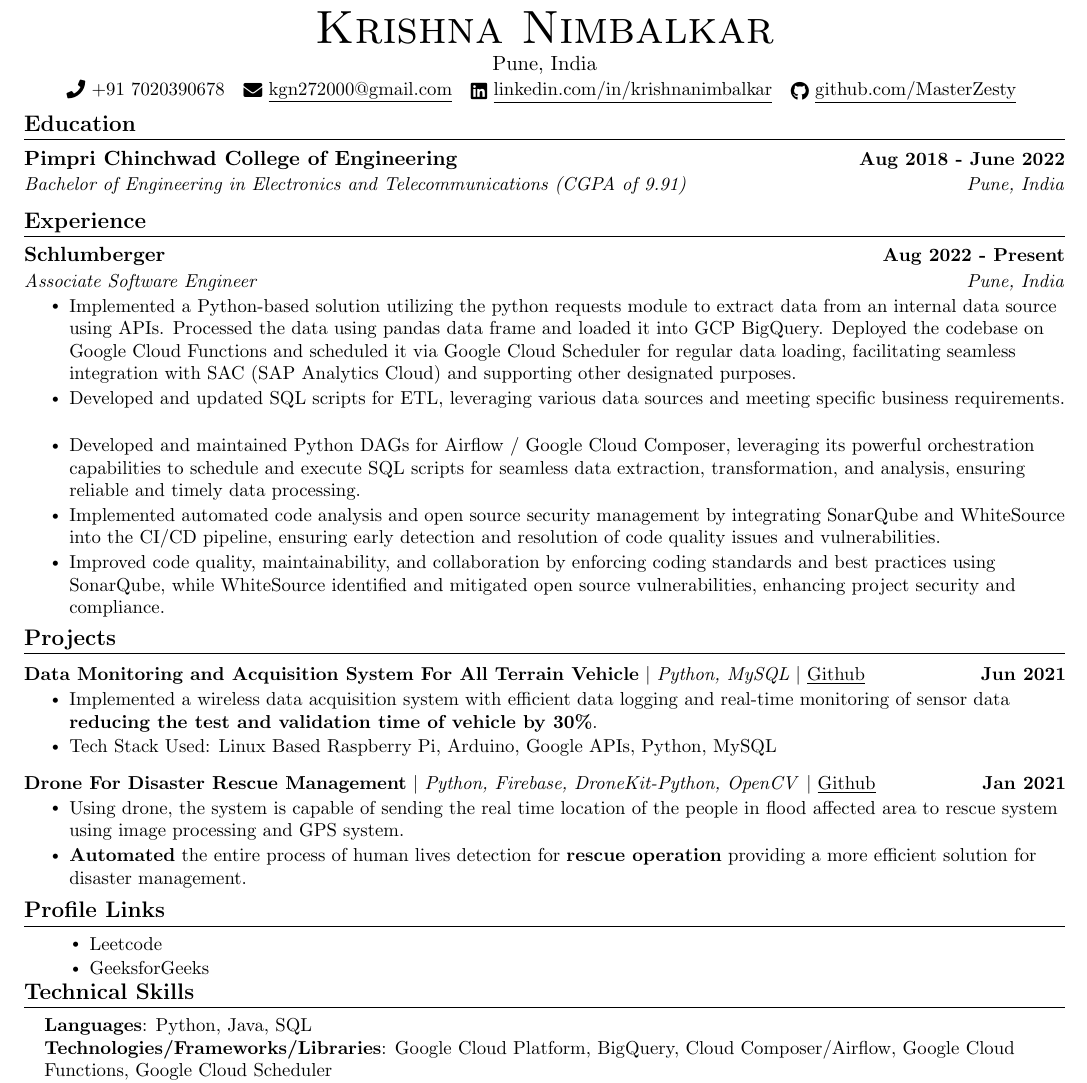
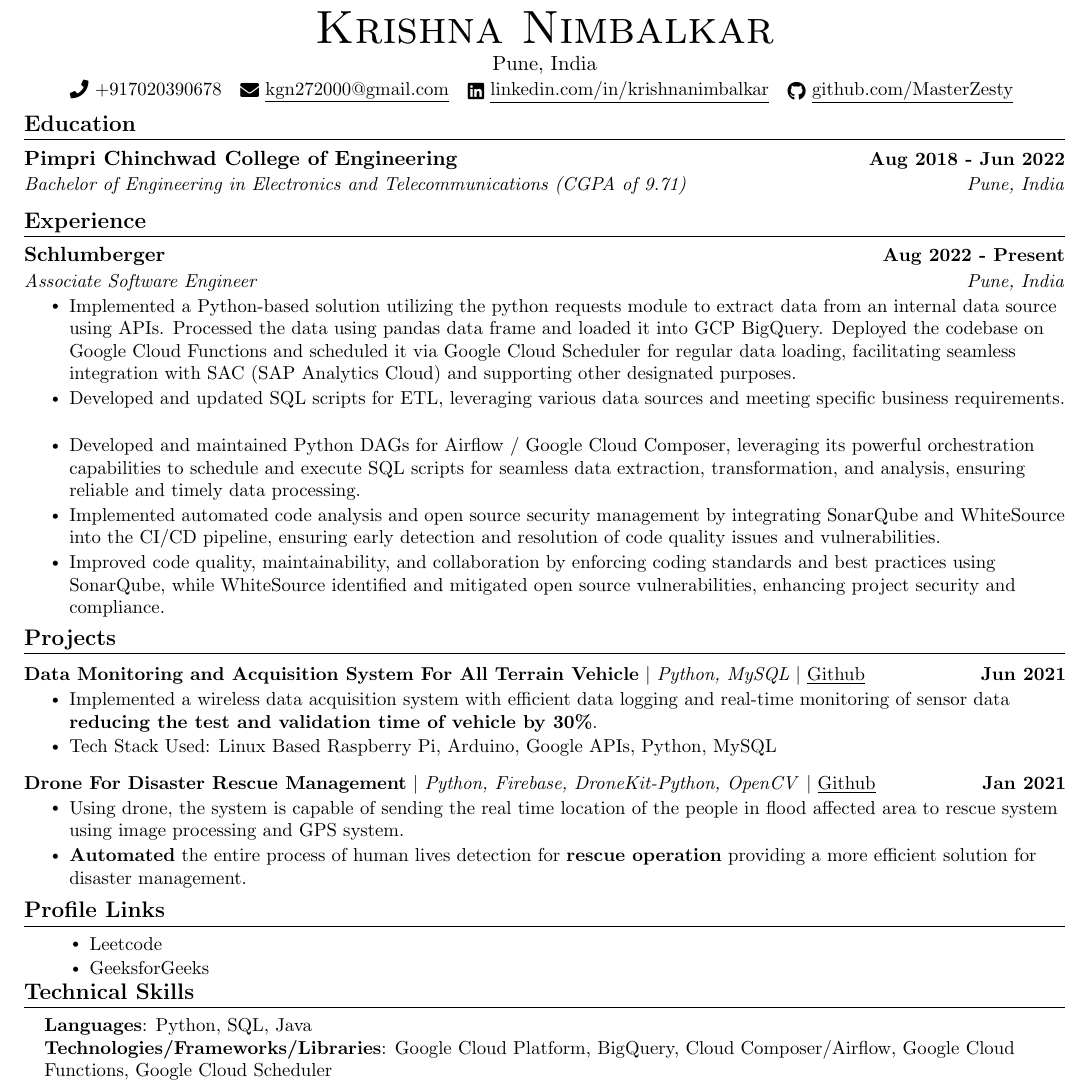
Before and after one commit to MasterZesty/Resume, a LaTeX document (doc.tex): part of the page, cut so that both start at the same text. Compiled offline with pdfLaTeX.

Commit message:
updated date format
Signed-off-by: Krishna Nimbalkar <58479910+MasterZesty@users.noreply.github.com>

```diff
--- a/doc.tex
+++ b/doc.tex
@@ -125,7 +125,7 @@
 \begin{center}
 	{\Huge \scshape Krishna Nimbalkar} \\ \vspace{1pt}
 	Pune, India \\ \vspace{1pt}
-	\small \raisebox{-0.1\height}\faPhone\ +91 7020390678 ~ \href{mailto:kgn272000@gmail.com}{\raisebox{-0.2\height}\faEnvelope\  \underline{kgn272000@gmail.com}} ~
+	\small \raisebox{-0.1\height}\faPhone\ +917020390678 ~ \href{mailto:kgn272000@gmail.com}{\raisebox{-0.2\height}\faEnvelope\  \underline{kgn272000@gmail.com}} ~
 	\href{https://linkedin.com/in/krishnanimbalkar}{\raisebox{-0.2\height}\faLinkedin\ \underline{linkedin.com/in/krishnanimbalkar}} ~
 	\href{https://github.com/MasterZesty}{\raisebox{-0.2\height}\faGithub\ \underline{github.com/MasterZesty}}
 	\vspace{-8pt}
@@ -138,8 +138,8 @@
 \section{Education}
   \resumeSubHeadingListStart
 	\resumeSubheading
-  	{Pimpri Chinchwad College of Engineering}{Aug 2018 - June 2022}
-  	{Bachelor of Engineering in Electronics and Telecommunications (CGPA of 9.91)}{Pune, India}
+  	{Pimpri Chinchwad College of Engineering}{Aug 2018 - Jun 2022}
+  	{Bachelor of Engineering in Electronics and Telecommunications (CGPA of 9.71)}{Pune, India}
   \resumeSubHeadingListEnd
 
 
@@ -225,7 +223,7 @@
 \section{Technical Skills}
  \begin{itemize}[leftmargin=0.15in, label={}]
 	\small{\item{
- 	\textbf{Languages}{: Python, Java, SQL } \\
+ 	\textbf{Languages}{: Python, SQL, Java } \\
  	\textbf{Technologies/Frameworks/Libraries}{: Google Cloud Platform, BigQuery, Cloud Composer/Airflow, Google Cloud Functions, Google Cloud Scheduler } \\
  	\textbf{Tools}{: Git, VS Code, Azure DevOps } \\
  	\textbf{Databases}{: MySQL, MongoDB } \\
```
Also changed, not shown: doc.tex (6 more changed lines).
